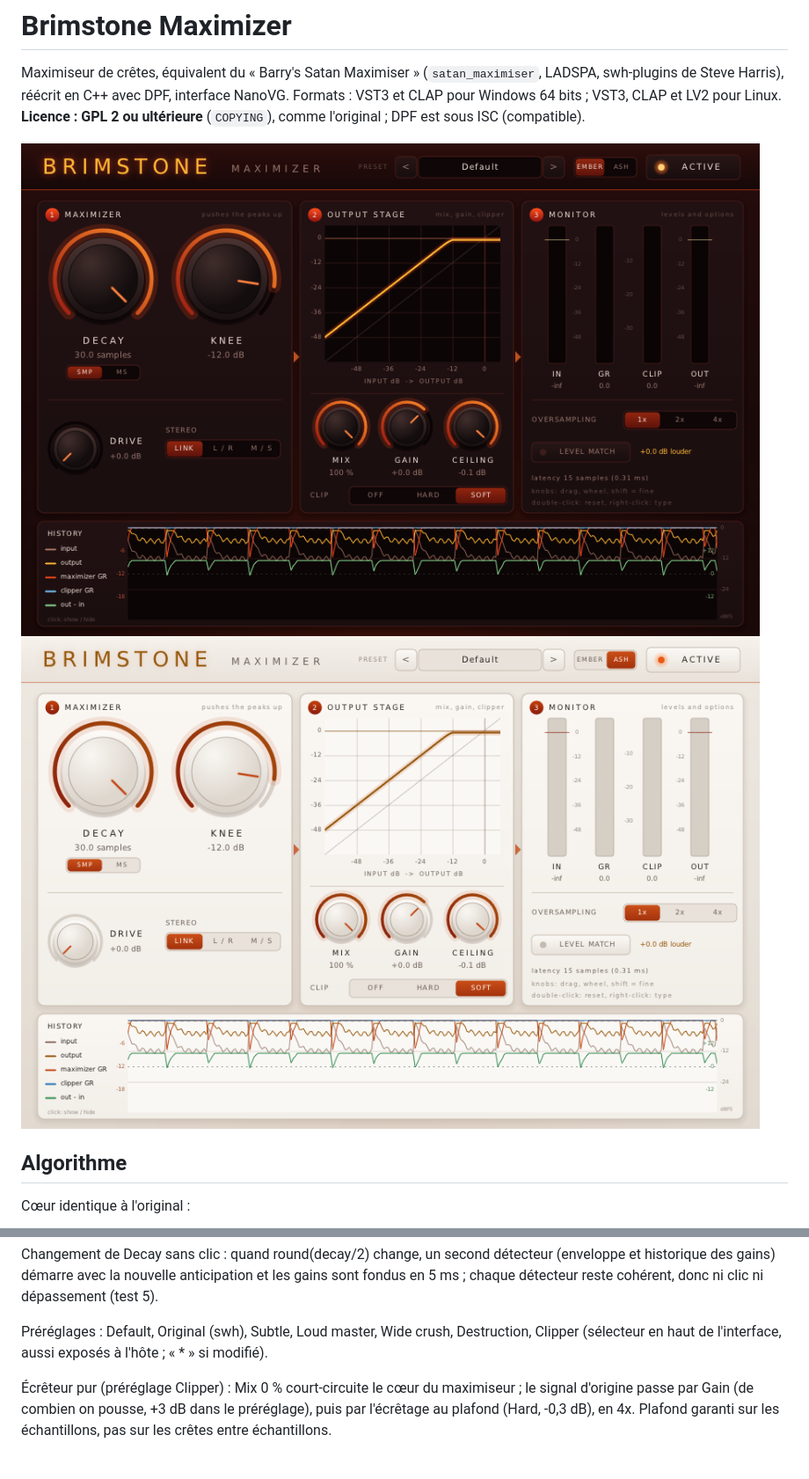
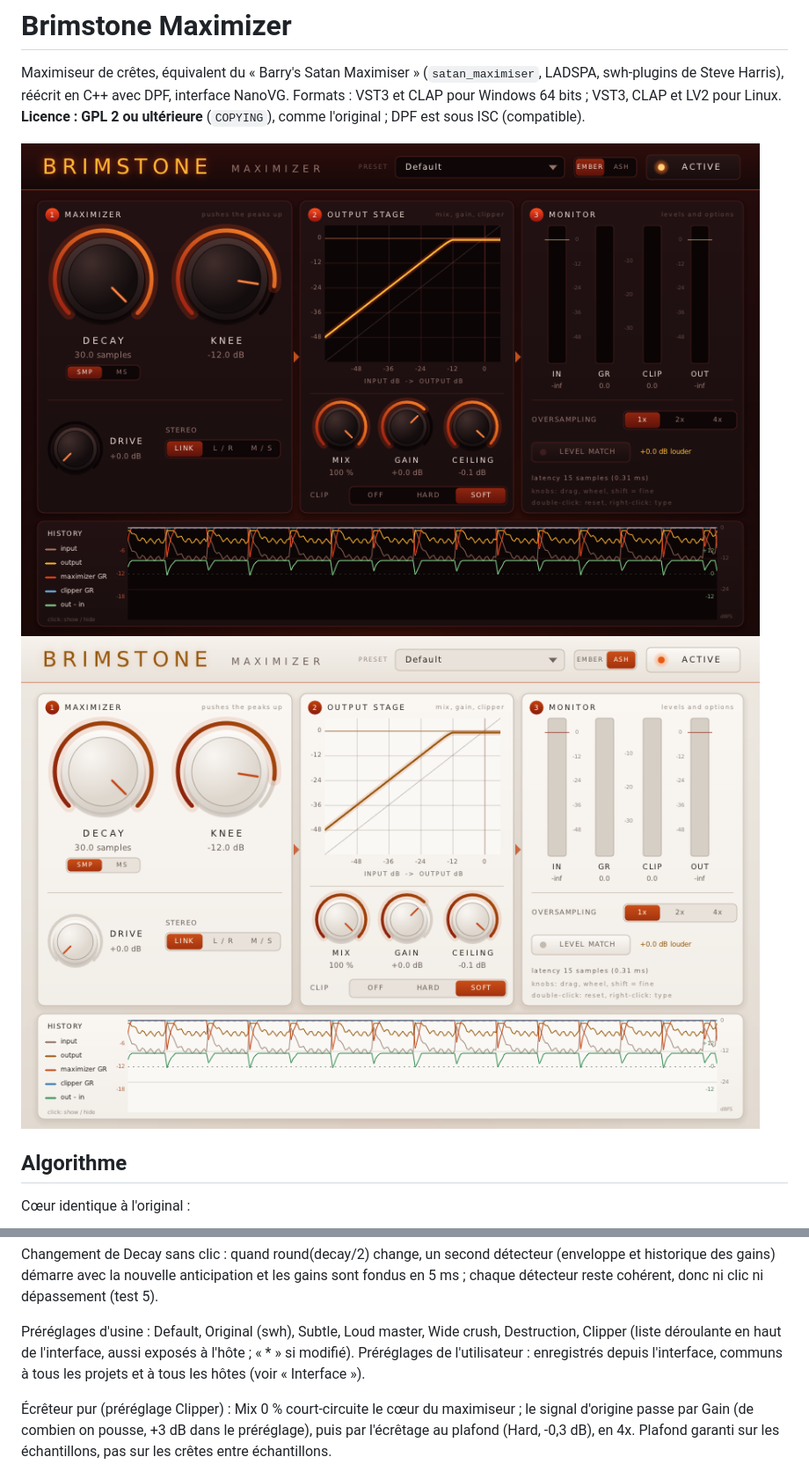
Before and after one commit to tterraz/brimstone_maximizer, a Markdown page: LISEZMOI.md, 2 parts joined by grey strips. Shown at 88% size. Drawn GitHub-style; pictures changed too: capture_interface.png, capture_interface_ash.png.

```diff
--- a/LISEZMOI.md
+++ b/LISEZMOI.md
@@ -45,8 +45,10 @@ Changement de Decay sans clic : quand round(decay/2) change, un second détecteu
 historique des gains) démarre avec la nouvelle anticipation et les gains sont fondus en 5 ms ;
 chaque détecteur reste cohérent, donc ni clic ni dépassement (test 5).
 
-Préréglages : Default, Original (swh), Subtle, Loud master, Wide crush, Destruction, Clipper
-(sélecteur en haut de l'interface, aussi exposés à l'hôte ; « * » si modifié).
+Préréglages d'usine : Default, Original (swh), Subtle, Loud master, Wide crush, Destruction,
+Clipper (liste déroulante en haut de l'interface, aussi exposés à l'hôte ; « * » si modifié).
+Préréglages de l'utilisateur : enregistrés depuis l'interface, communs à tous les projets et à
+tous les hôtes (voir « Interface »).
 
 Écrêteur pur (préréglage Clipper) : Mix 0 % court-circuite le cœur du maximiseur ; le signal
 d'origine passe par Gain (de combien on pousse, +3 dB dans le préréglage), puis par l'écrêtage
```
Also changed, not shown: other parts of LISEZMOI.md (+42 -3 lines), AMELIORATIONS.md (+6 -0 lines), capture_presets.png (added), 4 other files.
